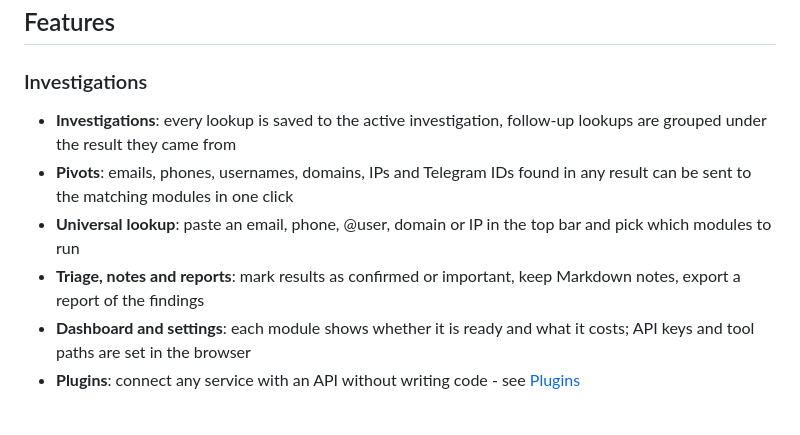
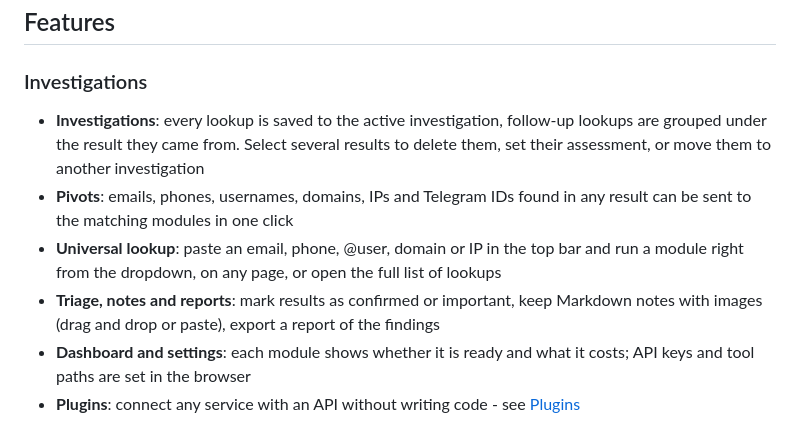
Before and after one commit to ayxkaddd/Osint-ToolKit, a Markdown page: README.md, the part around the change. GitHub-like rendering.

Commit message:
README: bulk result actions, lookup dropdown, images in notes
Co-Authored-By: Claude Opus 5.5 <noreply@anthropic.com>

```diff
--- a/README.md
+++ b/README.md
@@ -10,10 +10,10 @@ A self-hosted web workspace for OSINT investigations. Built with FastAPI and Tai
 ## Features
 
 ### Investigations
-- **Investigations**: every lookup is saved to the active investigation, follow-up lookups are grouped under the result they came from
+- **Investigations**: every lookup is saved to the active investigation, follow-up lookups are grouped under the result they came from. Select several results to delete them, set their assessment, or move them to another investigation
 - **Pivots**: emails, phones, usernames, domains, IPs and Telegram IDs found in any result can be sent to the matching modules in one click
-- **Universal lookup**: paste an email, phone, @user, domain or IP in the top bar and pick which modules to run
-- **Triage, notes and reports**: mark results as confirmed or important, keep Markdown notes, export a report of the findings
+- **Universal lookup**: paste an email, phone, @user, domain or IP in the top bar and run a module right from the dropdown, on any page, or open the full list of lookups
+- **Triage, notes and reports**: mark results as confirmed or important, keep Markdown notes with images (drag and drop or paste), export a report of the findings
 - **Dashboard and settings**: each module shows whether it is ready and what it costs; API keys and tool paths are set in the browser
 - **Plugins**: connect any service with an API without writing code - see [Plugins](#plugins)
 
```
